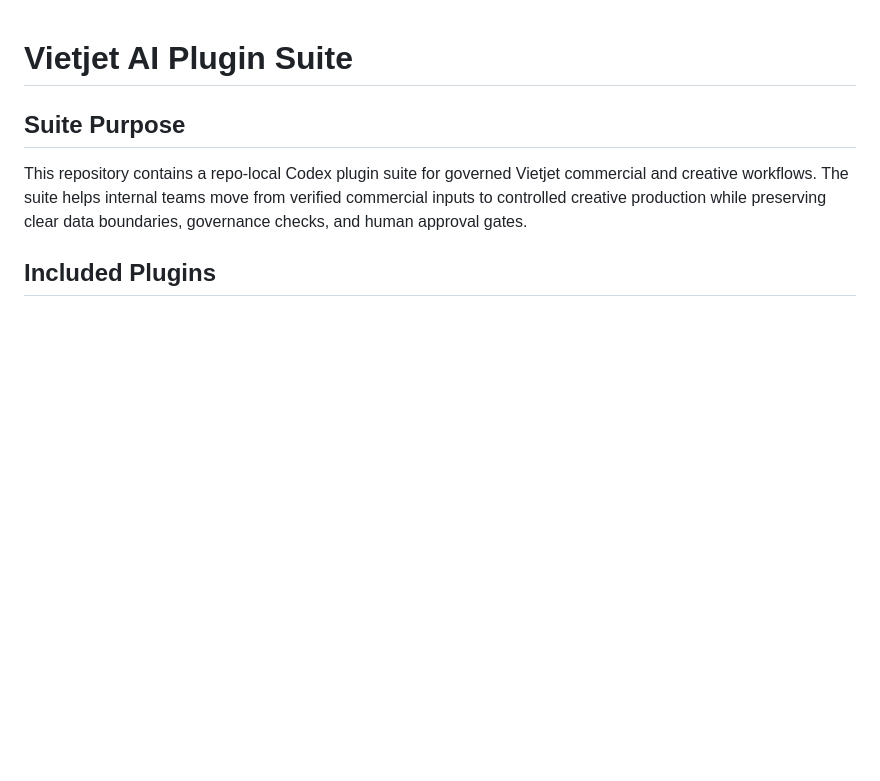
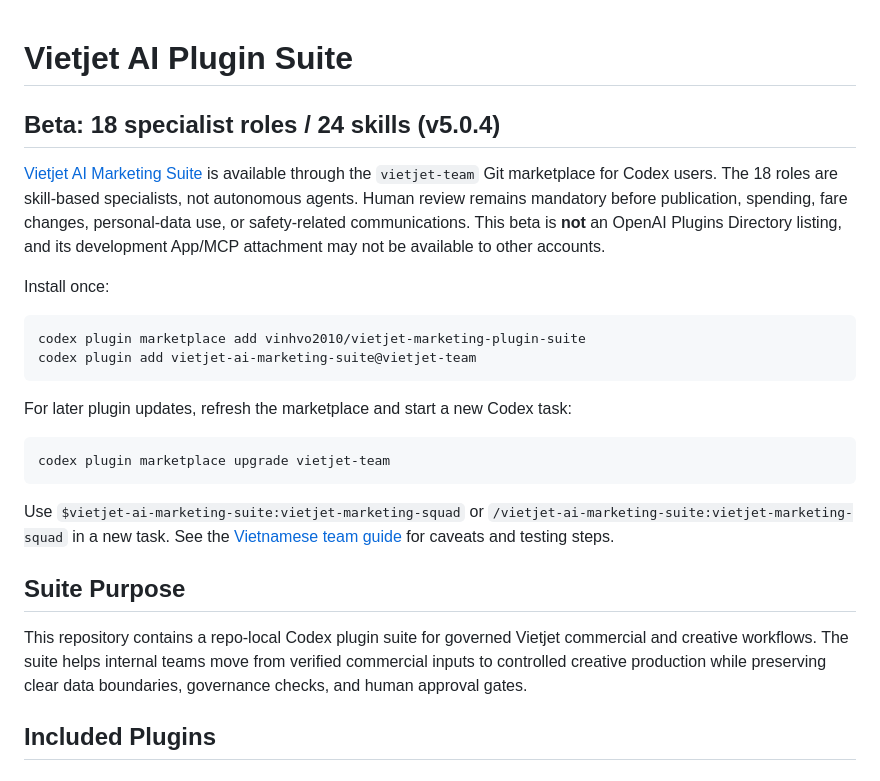
Before and after one commit to vinhvo2010/vietjet-marketing-plugin-suite, a Markdown page: README.md, the part around the change. GitHub-like rendering; blank space fills up the shorter version.

Commit message:
docs: add 18-specialist beta install and refresh guide

````diff
--- a/README.md
+++ b/README.md
@@ -1,4 +1,23 @@
 # Vietjet AI Plugin Suite
+
+## Beta: 18 specialist roles / 24 skills (v5.0.4)
+
+[Vietjet AI Marketing Suite](plugins/vietjet-ai-marketing-suite/README.md) is available through the `vietjet-team` Git marketplace for Codex users. The 18 roles are skill-based specialists, not autonomous agents. Human review remains mandatory before publication, spending, fare changes, personal-data use, or safety-related communications. This beta is **not** an OpenAI Plugins Directory listing, and its development App/MCP attachment may not be available to other accounts.
+
+Install once:
+
+```bash
+codex plugin marketplace add vinhvo2010/vietjet-marketing-plugin-suite
+codex plugin add vietjet-ai-marketing-suite@vietjet-team
+```
+
+For later plugin updates, refresh the marketplace and start a new Codex task:
+
+```bash
+codex plugin marketplace upgrade vietjet-team
+```
+
+Use `$vietjet-ai-marketing-suite:vietjet-marketing-squad` or `/vietjet-ai-marketing-suite:vietjet-marketing-squad` in a new task. See the [Vietnamese team guide](TEAM_PLUGIN_RELEASE_2026-09-23.md) for caveats and testing steps.
 
 ## Suite Purpose
 
````
